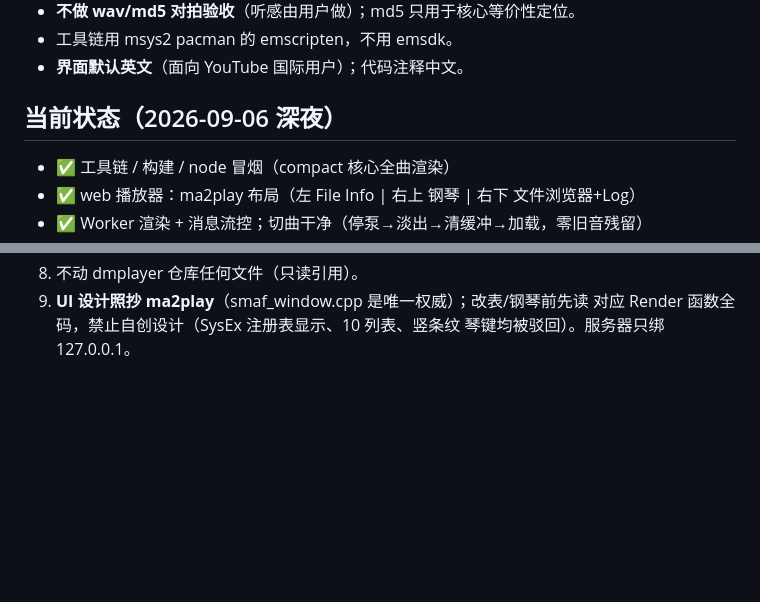
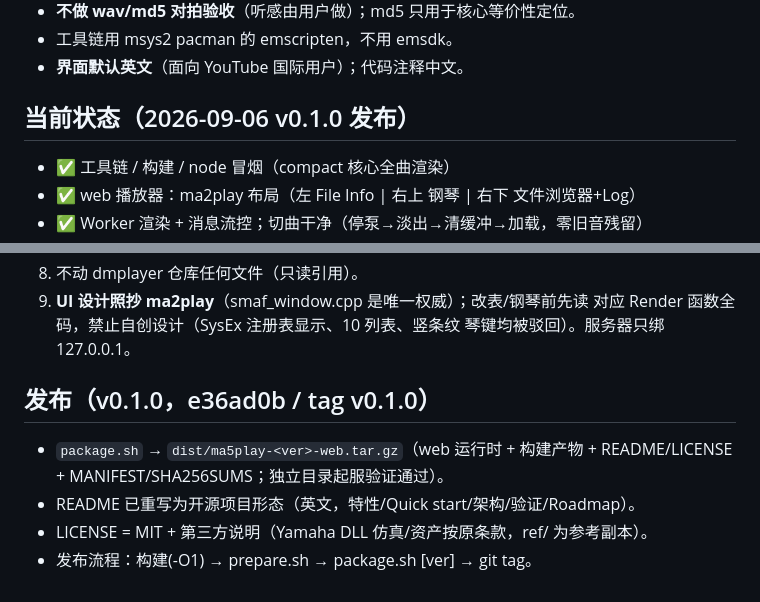
Before and after one commit to denjhang/ma5play_js, a Markdown page: AGENTS.md, 2 parts joined by grey strips. Drawn GitHub-style; blank space fills up the shorter version.

Commit message:
docs: AGENTS 记录 v0.1.0 发布流程

```diff
--- a/AGENTS.md
+++ b/AGENTS.md
@@ -14,7 +14,7 @@
 - 工具链用 msys2 pacman 的 emscripten，不用 emsdk。
 - **界面默认英文**（面向 YouTube 国际用户）；代码注释中文。
 
-## 当前状态（2026-09-06 深夜）
+## 当前状态（2026-09-06 v0.1.0 发布）
 
 - ✅ 工具链 / 构建 / node 冒烟（compact 核心全曲渲染）
 - ✅ web 播放器：ma2play 布局（左 File Info | 右上 钢琴 | 右下 文件浏览器+Log）
@@ -186,3 +186,11 @@ node switch_test.mjs                # 连播四曲
 9. **UI 设计照抄 ma2play**（smaf_window.cpp 是唯一权威）；改表/钢琴前先读
    对应 Render 函数全码，禁止自创设计（SysEx 注册表显示、10 列表、竖条纹
    琴键均被驳回）。服务器只绑 127.0.0.1。
+
+## 发布（v0.1.0，e36ad0b / tag v0.1.0）
+
+- `package.sh` → `dist/ma5play-<ver>-web.tar.gz`（web 运行时 + 构建产物 +
+  README/LICENSE + MANIFEST/SHA256SUMS；独立目录起服验证通过）。
+- README 已重写为开源项目形态（英文，特性/Quick start/架构/验证/Roadmap）。
+- LICENSE = MIT + 第三方说明（Yamaha DLL 仿真/资产按原条款，ref/ 为参考副本）。
+- 发布流程：构建(-O1) → prepare.sh → package.sh [ver] → git tag。
```
